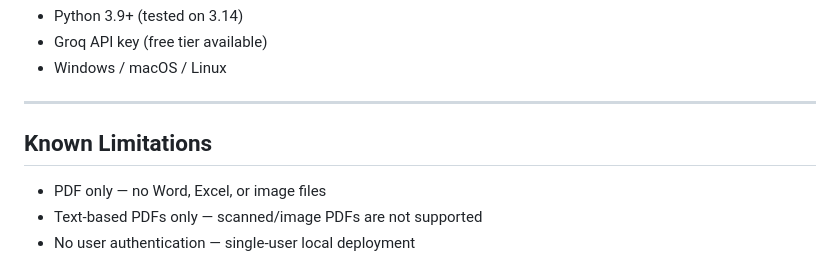
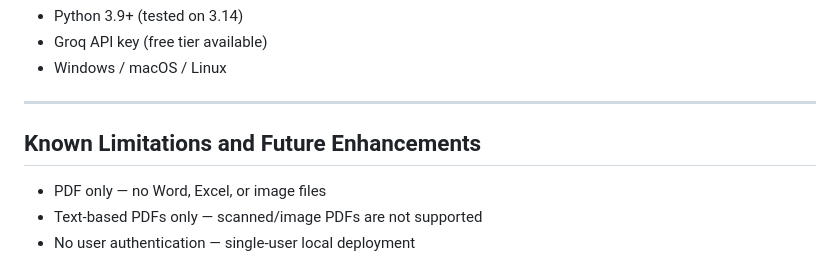
Before and after one commit to ArafathUIU/AskYourDocs, a Markdown page: README.md, the part around the change. Rendered like a GitHub page.

Commit message:
Update section title for known limitations

```diff
--- a/README.md
+++ b/README.md
@@ -208,7 +208,7 @@ MAX_TOKENS    = 2048   # Max LLM response length
 
 ---
 
-## Known Limitations
+## Known Limitations and Future Enhancements
 
 - PDF only — no Word, Excel, or image files
 - Text-based PDFs only — scanned/image PDFs are not supported
```
